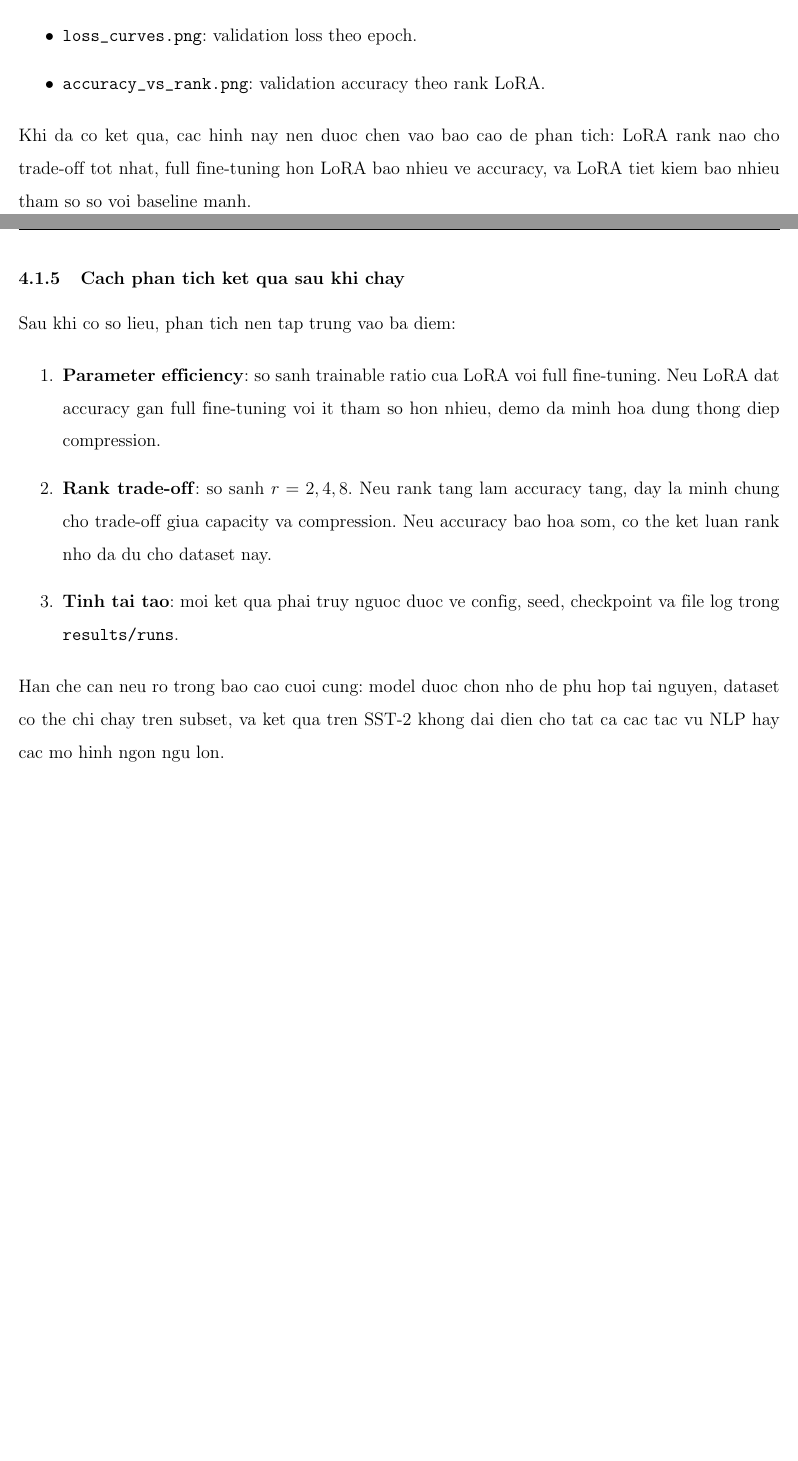
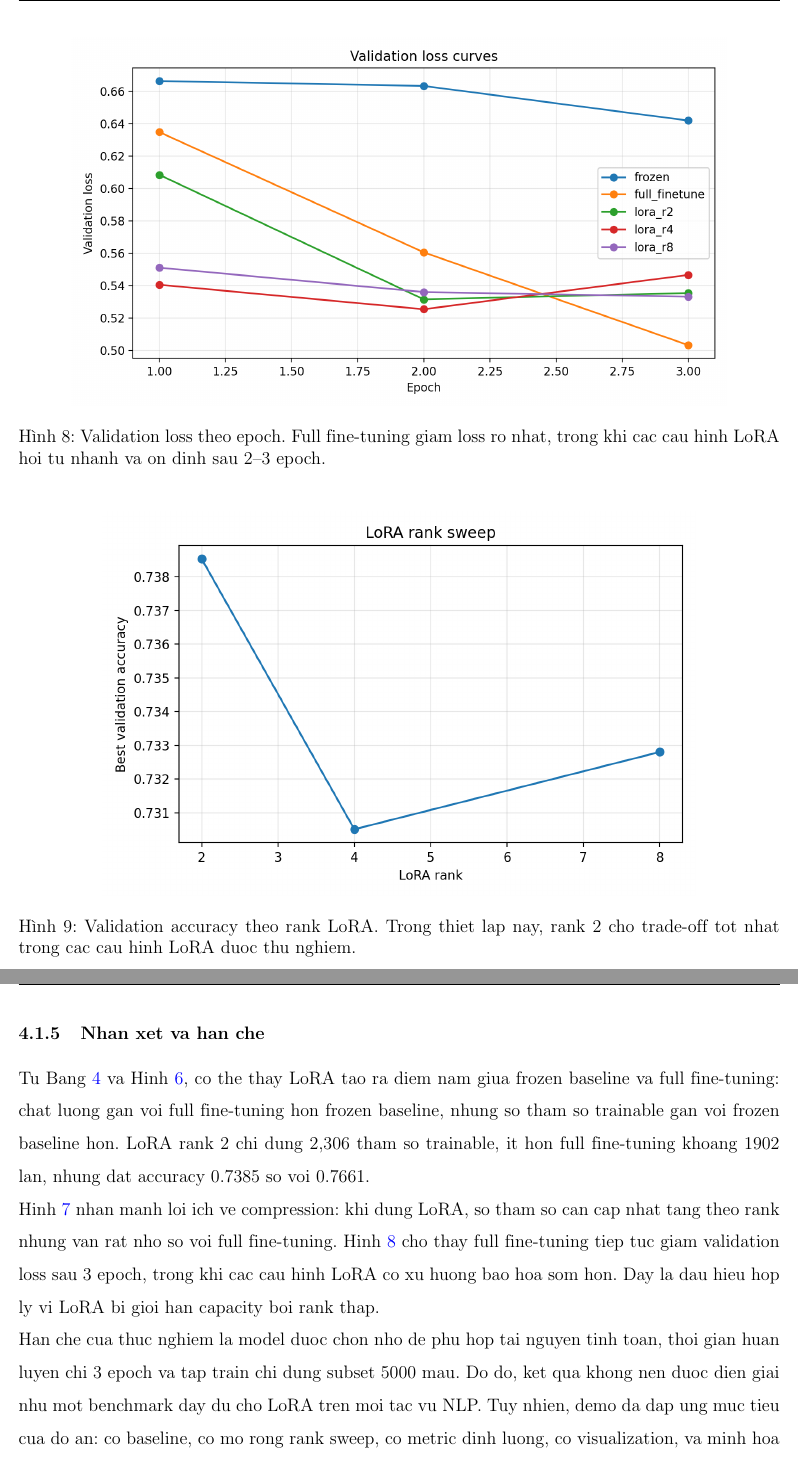
Before and after one commit to tadtd/csc14005-introduction-to-machine-learning, a LaTeX document (lab-3/report/main.tex, which reads lab-3/report/content/experiment_analysis.tex): two parts of pages 25 and 26 of 30 before the commit and two parts of pages 27 and 28 of 32 after it, joined at a grey line, cut at the place of the change, the shorter picture padded with empty space. Compiled offline with pdfLaTeX.

Commit message:
feat(report): update experiment analysis with results and visualizations for LoRA rank sweep

```diff
--- a/lab-3/report/content/experiment_analysis.tex
+++ b/lab-3/report/content/experiment_analysis.tex
@@ -82,7 +89,2 @@ Script \texttt{src.visualize} se tao cac hinh sau tu cac file
-    \item \texttt{loss\_curves.png}: validation loss theo epoch.
-    \item \texttt{accuracy\_vs\_rank.png}: validation accuracy theo rank LoRA.
-\end{itemize}
+\subsubsection{Truc quan hoa ket qua}
 
-Khi da co ket qua, cac hinh nay nen duoc chen vao bao cao de phan tich: LoRA
-rank nao cho trade-off tot nhat, full fine-tuning hon LoRA bao nhieu ve
-accuracy, va LoRA tiet kiem bao nhieu tham so so voi baseline manh.
@@ -89,2 +98 @@ accuracy, va LoRA tiet kiem bao nhieu tham so so voi baseline manh.
 
-\subsubsection{Cach phan tich ket qua sau khi chay}
@@ -91,17 +104,39 @@ accuracy, va LoRA tiet kiem bao nhieu tham so so voi baseline manh.
+\label{fig:lora-trainable-params}
+\end{figure}
 
-Sau khi co so lieu, phan tich nen tap trung vao ba diem:
+\begin{figure}[H]
+\centering
+\includegraphics[width=0.86\linewidth]{img/deep_learning/loss_curves.png}
+\caption{Validation loss theo epoch. Full fine-tuning giam loss ro nhat, trong
+khi cac cau hinh LoRA hoi tu nhanh va on dinh sau 2--3 epoch.}
+\label{fig:lora-loss-curves}
+\end{figure}
 
-\begin{enumerate}
-    \item \textbf{Parameter efficiency}: so sanh trainable ratio cua LoRA voi
-    full fine-tuning. Neu LoRA dat accuracy gan full fine-tuning voi it tham so
-    hon nhieu, demo da minh hoa dung thong diep compression.
-    \item \textbf{Rank trade-off}: so sanh $r=2,4,8$. Neu rank tang lam accuracy
-    tang, day la minh chung cho trade-off giua capacity va compression. Neu
-    accuracy bao hoa som, co the ket luan rank nho da du cho dataset nay.
-    \item \textbf{Tinh tai tao}: moi ket qua phai truy nguoc duoc ve config,
-    seed, checkpoint va file log trong \texttt{results/runs}.
-\end{enumerate}
+\begin{figure}[H]
+\centering
+\includegraphics[width=0.78\linewidth]{img/deep_learning/accuracy_vs_rank.png}
+\caption{Validation accuracy theo rank LoRA. Trong thiet lap nay, rank 2 cho
+trade-off tot nhat trong cac cau hinh LoRA duoc thu nghiem.}
+\label{fig:lora-accuracy-vs-rank}
+\end{figure}
 
-Han che can neu ro trong bao cao cuoi cung: model duoc chon nho de phu hop tai
-nguyen, dataset co the chi chay tren subset, va ket qua tren SST-2 khong dai
-dien cho tat ca cac tac vu NLP hay cac mo hinh ngon ngu lon.
+\subsubsection{Nhan xet va han che}
+
+Tu Bang~\ref{tab:lora-results} va Hinh~\ref{fig:lora-accuracy-vs-params}, co
+the thay LoRA tao ra diem nam giua frozen baseline va full fine-tuning: chat
+luong gan voi full fine-tuning hon frozen baseline, nhung so tham so trainable
+gan voi frozen baseline hon. LoRA rank 2 chi dung 2,306 tham so trainable, it
+hon full fine-tuning khoang 1902 lan, nhung dat accuracy 0.7385 so voi 0.7661.
+
+Hinh~\ref{fig:lora-trainable-params} nhan manh loi ich ve compression: khi dung
+LoRA, so tham so can cap nhat tang theo rank nhung van rat nho so voi full
+fine-tuning. Hinh~\ref{fig:lora-loss-curves} cho thay full fine-tuning tiep tuc
+giam validation loss sau 3 epoch, trong khi cac cau hinh LoRA co xu huong bao
+hoa som hon. Day la dau hieu hop ly vi LoRA bi gioi han capacity boi rank thap.
+
+Han che cua thuc nghiem la model duoc chon nho de phu hop tai nguyen tinh toan,
+thoi gian huan luyen chi 3 epoch va tap train chi dung subset 5000 mau. Do do,
+ket qua khong nen duoc dien giai nhu mot benchmark day du cho LoRA tren moi tac
+vu NLP. Tuy nhien, demo da dap ung muc tieu cua do an: co baseline, co mo rong
+rank sweep, co metric dinh luong, co visualization, va minh hoa ro rang trade-off
+giua hieu nang va so tham so can cap nhat.
```
Also changed, not shown: lab-3/report/img/deep_learning/accuracy_vs_params.png (added), lab-3/report/img/deep_learning/accuracy_vs_rank.png (added), lab-3/report/img/deep_learning/loss_curves.png (added), lab-3/report/img/deep_learning/trainable_params.png (added), lab-3/report/content/experiment_analysis.tex (59 more changed lines).
